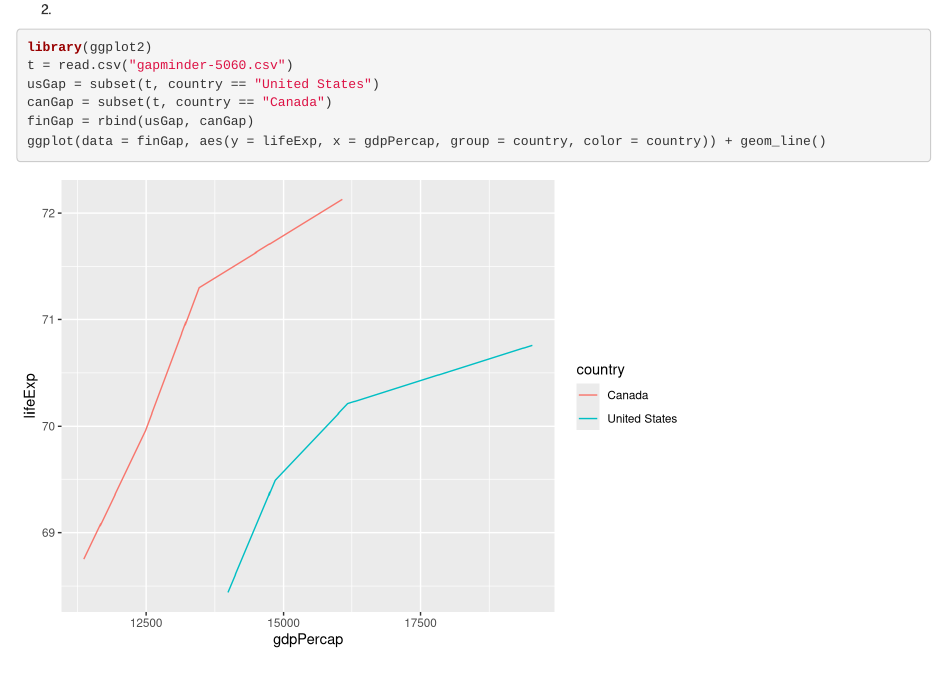
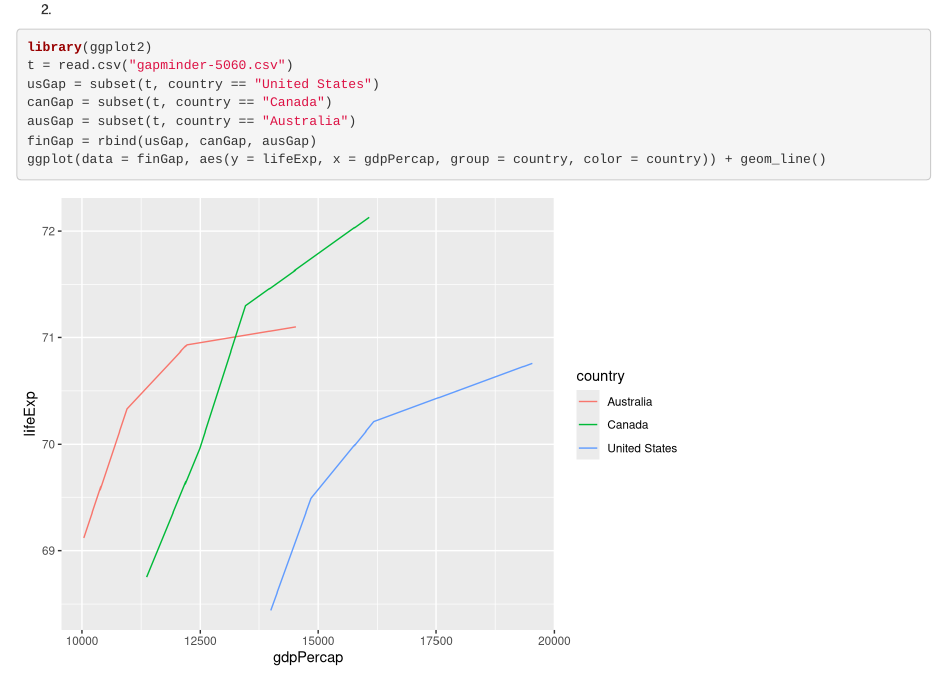
Before and after one commit to ZachJosten/Homework2-ZJ, an R Markdown document (homework02.Rmd): the page in a window 1100 px wide, from 470 px down. Rendered offline with R 4.5, knitr and Pandoc, with nearby package versions.

Commit message:
Added Austrailia to the graph

````diff
--- a/homework02.Rmd
+++ b/homework02.Rmd
@@ -37,7 +37,8 @@ library(ggplot2)
 t = read.csv("gapminder-5060.csv")
 usGap = subset(t, country == "United States")
 canGap = subset(t, country == "Canada")
-finGap = rbind(usGap, canGap)
+ausGap = subset(t, country == "Australia")
+finGap = rbind(usGap, canGap, ausGap)
 ggplot(data = finGap, aes(y = lifeExp, x = gdpPercap, group = country, color = country)) + geom_line()
 ```
 
````
